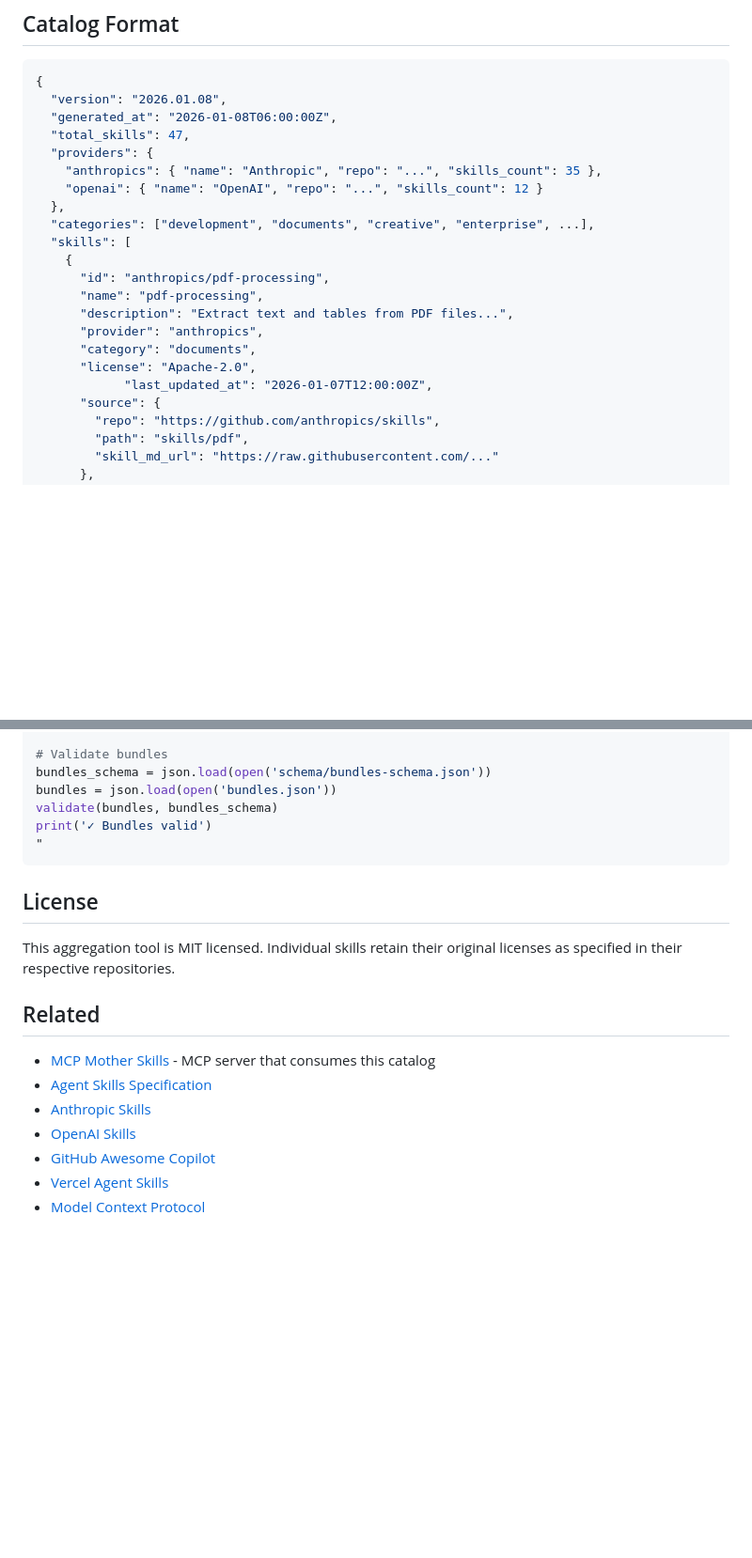
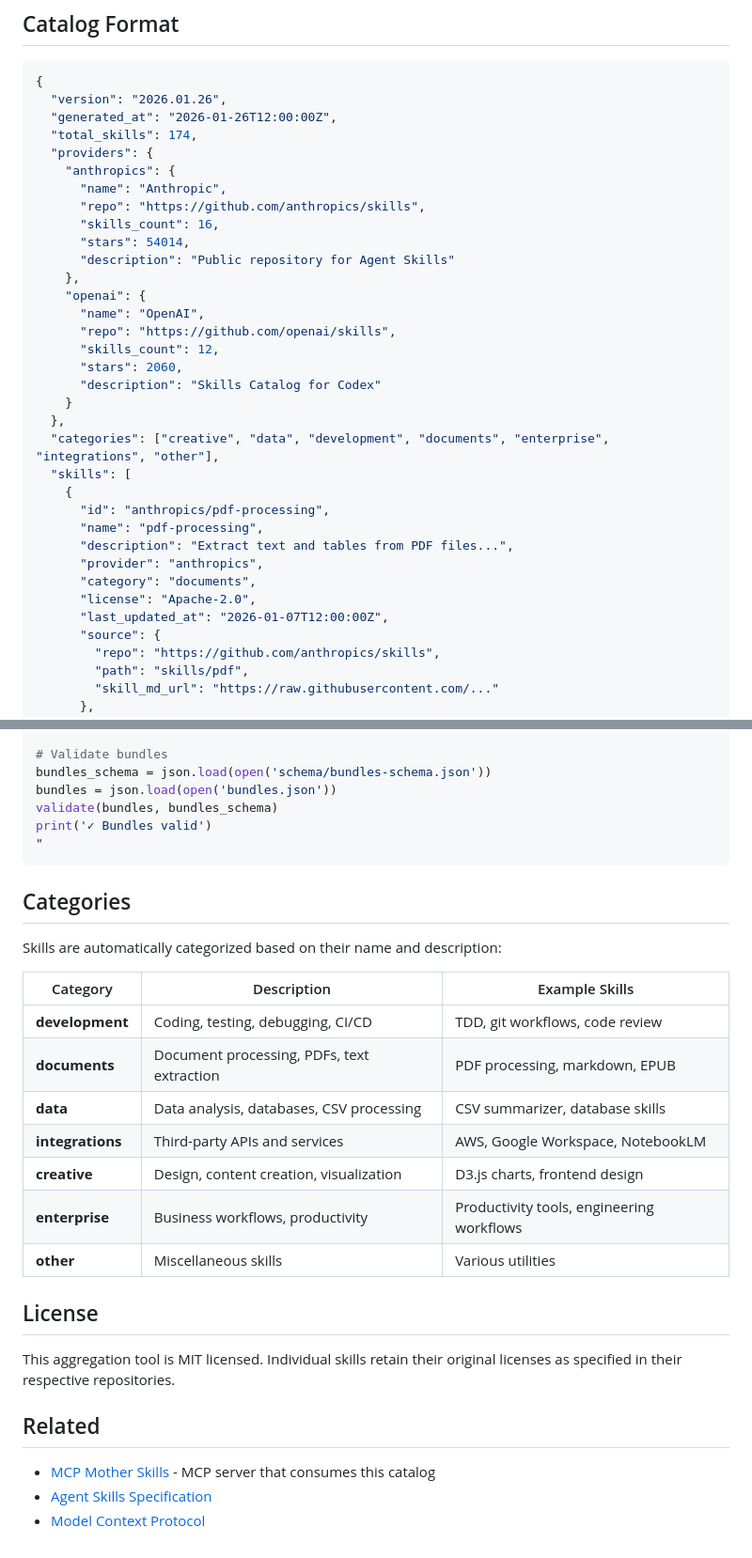
Before and after one commit to dmgrok/agent_skills_directory, a Markdown page: README.md, 2 parts joined by grey strips. Shown at 94% size. GitHub-like rendering; blank space fills up the shorter version.

````diff
--- a/README.md
+++ b/README.md
@@ -142,14 +147,26 @@ class SkillsServer(Server):
 
 ```json
 {
-  "version": "2026.01.08",
-  "generated_at": "2026-01-08T06:00:00Z",
-  "total_skills": 47,
+  "version": "2026.01.26",
+  "generated_at": "2026-01-26T12:00:00Z",
+  "total_skills": 174,
   "providers": {
-    "anthropics": { "name": "Anthropic", "repo": "...", "skills_count": 35 },
-    "openai": { "name": "OpenAI", "repo": "...", "skills_count": 12 }
+    "anthropics": {
+      "name": "Anthropic",
+      "repo": "https://github.com/anthropics/skills",
+      "skills_count": 16,
+      "stars": 54014,
+      "description": "Public repository for Agent Skills"
+    },
+    "openai": {
+      "name": "OpenAI",
+      "repo": "https://github.com/openai/skills",
+      "skills_count": 12,
+      "stars": 2060,
+      "description": "Skills Catalog for Codex"
+    }
   },
-  "categories": ["development", "documents", "creative", "enterprise", ...],
+  "categories": ["creative", "data", "development", "documents", "enterprise", "integrations", "other"],
   "skills": [
     {
       "id": "anthropics/pdf-processing",
@@ -158,7 +175,7 @@ class SkillsServer(Server):
       "provider": "anthropics",
       "category": "documents",
       "license": "Apache-2.0",
-            "last_updated_at": "2026-01-07T12:00:00Z",
+      "last_updated_at": "2026-01-07T12:00:00Z",
       "source": {
         "repo": "https://github.com/anthropics/skills",
         "path": "skills/pdf",
@@ -337,6 +354,20 @@ print('✓ Bundles valid')
 "
 ```
 
+## Categories
+
+Skills are automatically categorized based on their name and description:
+
+| Category | Description | Example Skills |
+|----------|-------------|----------------|
+| **development** | Coding, testing, debugging, CI/CD | TDD, git workflows, code review |
+| **documents** | Document processing, PDFs, text extraction | PDF processing, markdown, EPUB |
+| **data** | Data analysis, databases, CSV processing | CSV summarizer, database skills |
+| **integrations** | Third-party APIs and services | AWS, Google Workspace, NotebookLM |
+| **creative** | Design, content creation, visualization | D3.js charts, frontend design |
+| **enterprise** | Business workflows, productivity | Productivity tools, engineering workflows |
+| **other** | Miscellaneous skills | Various utilities |
+
 ## License
 
 This aggregation tool is MIT licensed. Individual skills retain their original licenses as specified in their respective repositories.
@@ -345,8 +376,4 @@ This aggregation tool is MIT licensed. Individual skills retain their original l
 
 - [MCP Mother Skills](https://github.com/dmgrok/mcp_mother_skills) - MCP server that consumes this catalog
 - [Agent Skills Specification](https://agentskills.io/specification)
-- [Anthropic Skills](https://github.com/anthropics/skills)
-- [OpenAI Skills](https://github.com/openai/skills)
-- [GitHub Awesome Copilot](https://github.com/github/awesome-copilot)
-- [Vercel Agent Skills](https://github.com/vercel-labs/agent-skills)
 - [Model Context Protocol](https://modelcontextprotocol.io)
````
Also changed, not shown: other parts of README.md (+35 -30 lines), .github/copilot-instructions.md (+23 -13 lines).
